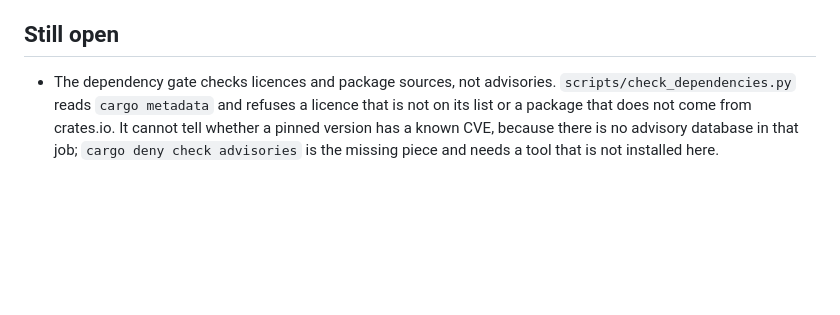
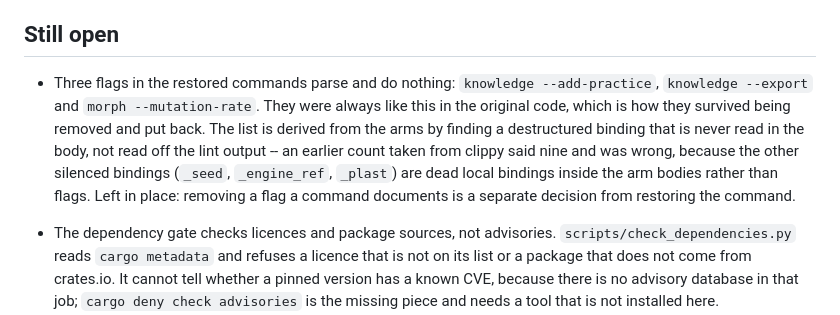
Before and after one commit to silentnoisehun/microscope-memory, a Markdown page: CLAIMS.md, the part around the change. Rendered like a GitHub page; blank space fills up the shorter version.

Commit message:
Correct the ignored-flag count in CLAIMS.md

```diff
--- a/CLAIMS.md
+++ b/CLAIMS.md
@@ -178,6 +178,16 @@ which is which.
   description or repetition count is recorded with them yet.
 
 ## Still open
+- Three flags in the restored commands parse and do nothing:
+  `knowledge --add-practice`, `knowledge --export` and `morph --mutation-rate`.
+  They were always like this in the original code, which is how they survived
+  being removed and put back. The list is derived from the arms by finding a
+  destructured binding that is never read in the body, not read off the lint
+  output -- an earlier count taken from clippy said nine and was wrong, because
+  the other silenced bindings (`_seed`, `_engine_ref`, `_plast`) are dead local
+  bindings inside the arm bodies rather than flags. Left in place: removing a
+  flag a command documents is a separate decision from restoring the command.
+
 
 - The dependency gate checks licences and package sources, not advisories.
   `scripts/check_dependencies.py` reads `cargo metadata` and refuses a licence
```
